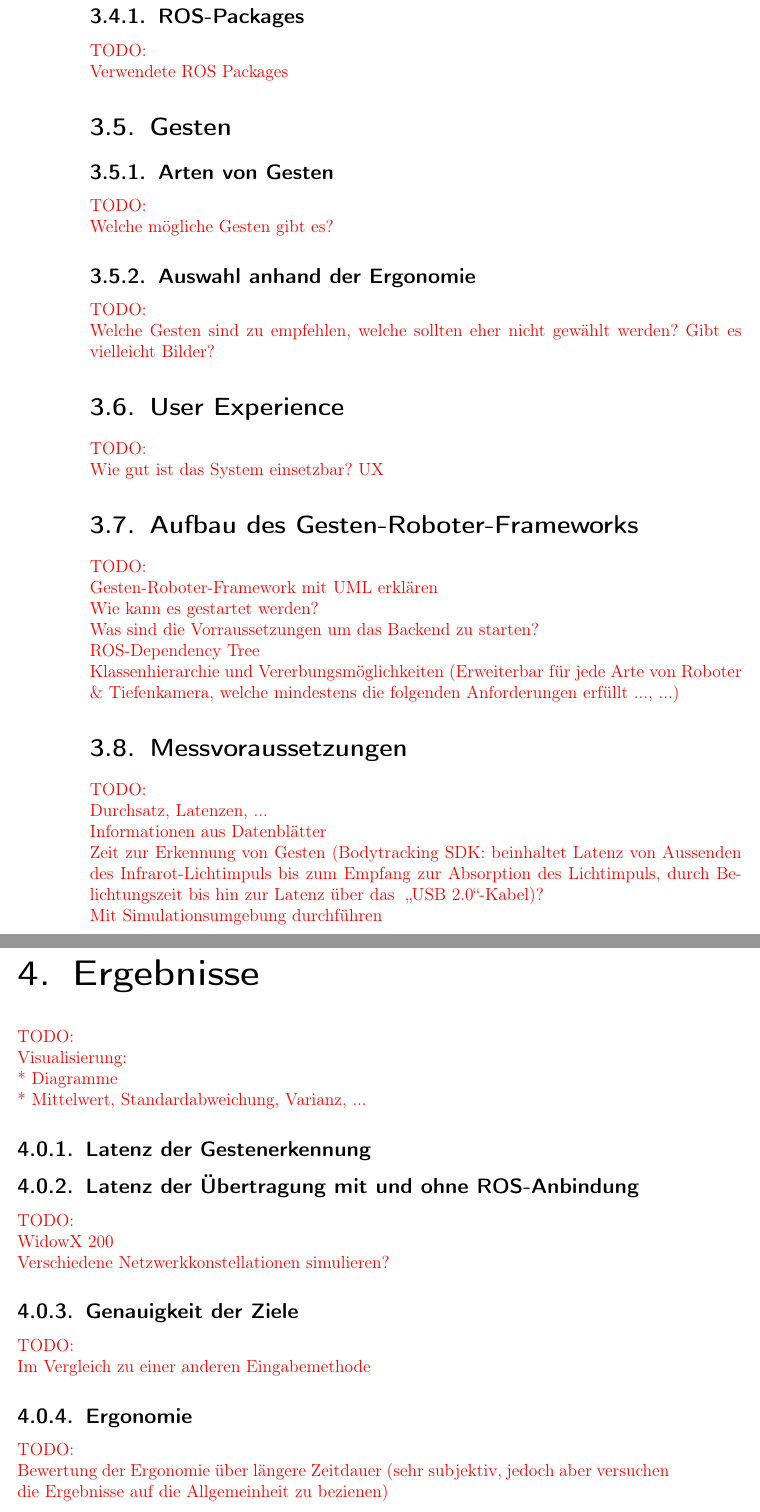
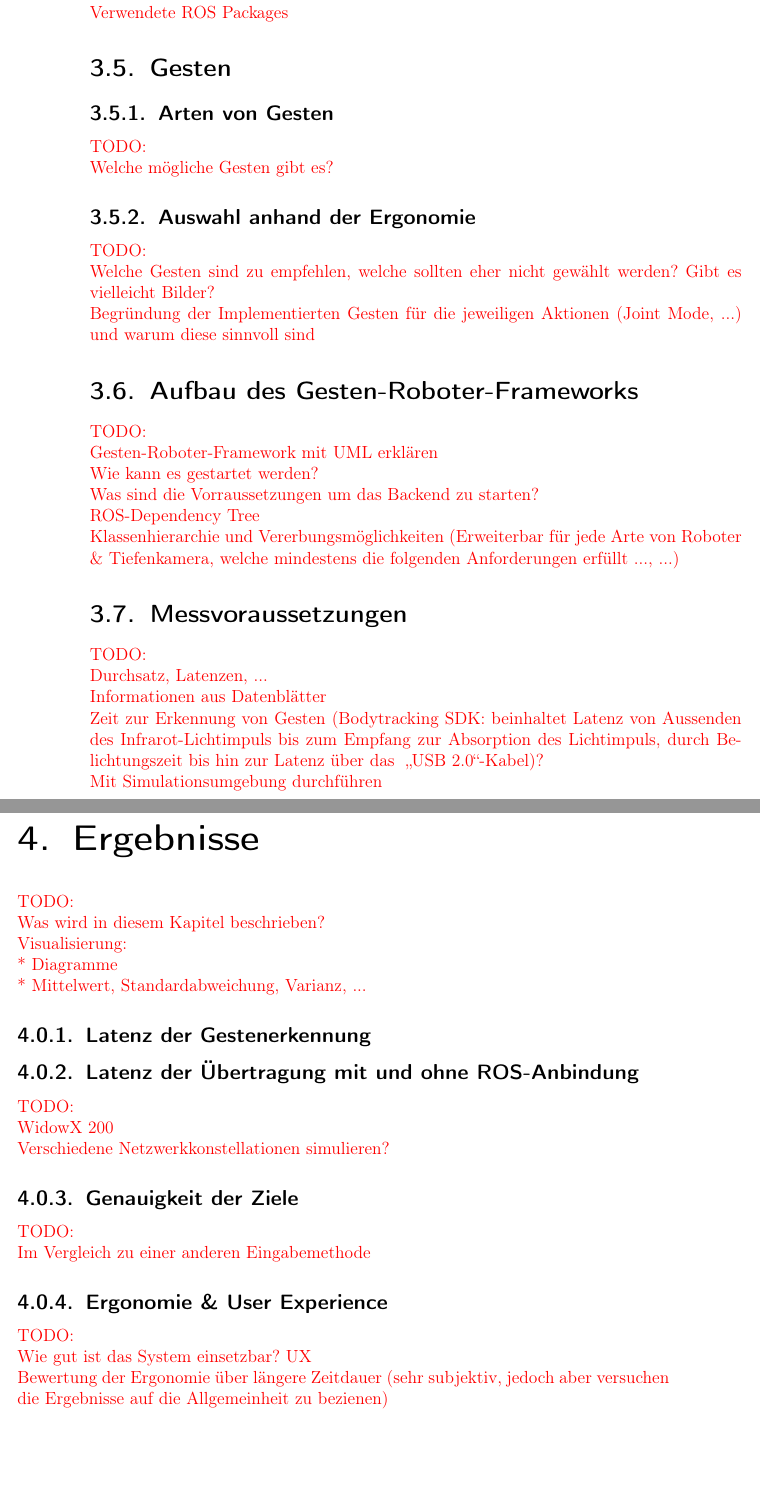
Before and after one commit to hrsFire/Teach-Industrial-Robots-Thesis, a LaTeX thesis (Masterarbeit.tex, which reads kapitel/ergebnisse/ergebnisse.tex, kapitel/loesungsweg/loesungsweg.tex): two parts of pages 26 and 27 of 34, joined at a grey line, cut at the place of the change, the shorter picture padded with empty space. Compiled offline with pdfLaTeX.

Commit message:
Added new notes

```diff
--- a/kapitel/ergebnisse/ergebnisse.tex
+++ b/kapitel/ergebnisse/ergebnisse.tex
@@ -30,6 +30,7 @@
 
 
 \textcolor{red}{TODO:\\
+Was wird in diesem Kapitel beschrieben?\\
 Visualisierung:\\
 * Diagramme\\
 * Mittelwert, Standardabweichung, Varianz, ...
@@ -49,7 +50,9 @@ Verschiedene Netzwerkkonstellationen simulieren?
 Im Vergleich zu einer anderen Eingabemethode
 }
 
-\subsection{Ergonomie}
+
+\subsection{Ergonomie \& User Experience}
 \textcolor{red}{TODO:\\
+Wie gut ist das System einsetzbar? UX\\
 Bewertung der Ergonomie über längere Zeitdauer (sehr subjektiv, jedoch aber versuchen die Ergebnisse auf die Allgemeinheit zu bezienen)
 }
--- a/kapitel/loesungsweg/loesungsweg.tex
+++ b/kapitel/loesungsweg/loesungsweg.tex
@@ -1,5 +1,6 @@
 \textcolor{red}{TODO:\\
-Verwendeter Industrieroboter (Lernroboter, WidowX 200, warum?)
+Verwendeter Industrieroboter (Lernroboter, WidowX 200, warum?)\\
+Was wird in diesem Kapitel beschrieben?
 }
 
 %-----------------------------------------------
@@ -110,13 +111,8 @@ Welche mögliche Gesten gibt es?
 
 \subsection{Auswahl anhand der Ergonomie}
 \textcolor{red}{TODO:\\
-Welche Gesten sind zu empfehlen, welche sollten eher nicht gewählt werden? Gibt es vielleicht Bilder?
-}
-
-
-\section{User Experience}
-\textcolor{red}{TODO:\\
-Wie gut ist das System einsetzbar? UX
+Welche Gesten sind zu empfehlen, welche sollten eher nicht gewählt werden? Gibt es vielleicht Bilder?\\
+Begründung der Implementierten Gesten für die jeweiligen Aktionen (Joint Mode, ...) und warum diese sinnvoll sind
 }
 
 
```
